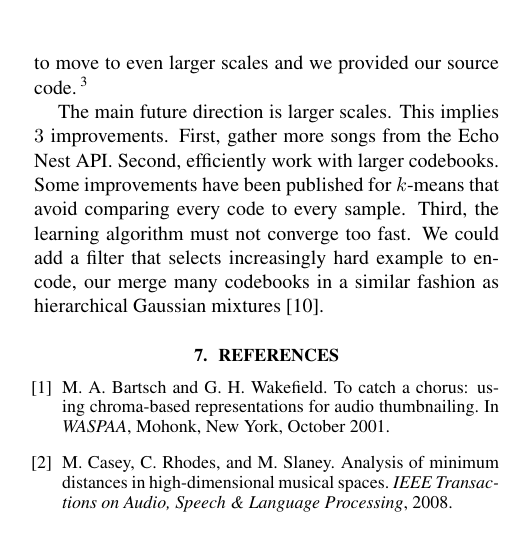
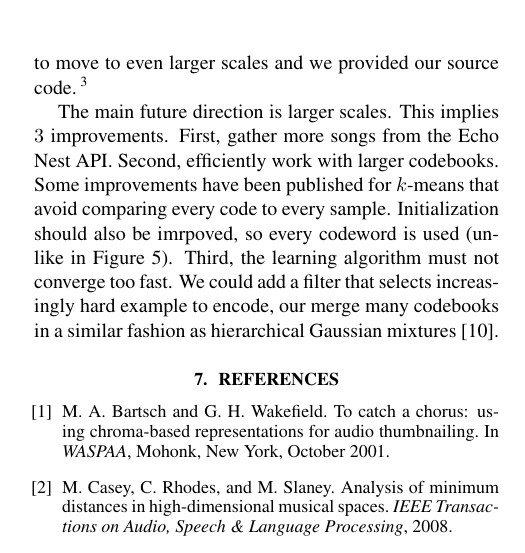
Before and after one commit to tbertinmahieux/BostonHackDay, a LaTeX paper (Paper/Paper.tex): part of one column of page 6 of 6, cut so that both start at the same text. Compiled offline with pdfLaTeX.

Commit message:
conclusion improved

```diff
--- a/Paper/Paper.tex
+++ b/Paper/Paper.tex
@@ -799,7 +799,9 @@ submission's anonymity}
 The main future direction is larger scales. This implies $3$ improvements.
 First, gather more songs from the Echo Nest API. Second, efficiently work
 with larger codebooks. Some improvements have been published for $k$-means
-that avoid comparing every code to every sample. Third, the learning
+that avoid comparing every code to every sample. Initialization
+should also be imrpoved, so every codeword is used (unlike in
+Figure \ref{fig:freqs}). Third, the learning
 algorithm must not converge too fast. We could add a filter that selects
 increasingly hard example to encode, our merge many codebooks in a similar
 fashion as hierarchical Gaussian mixtures \cite{Vasconcelos2001}.
```
